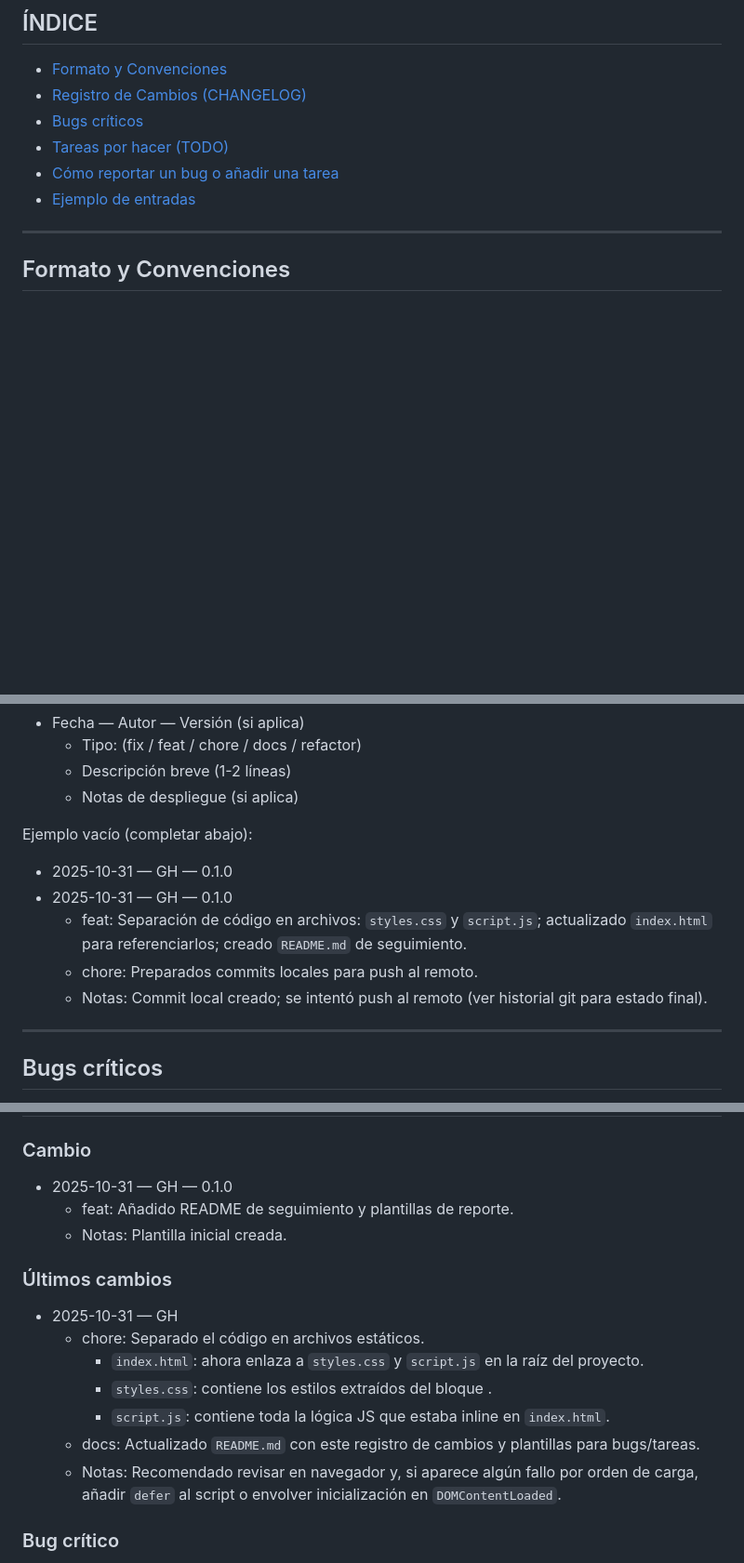
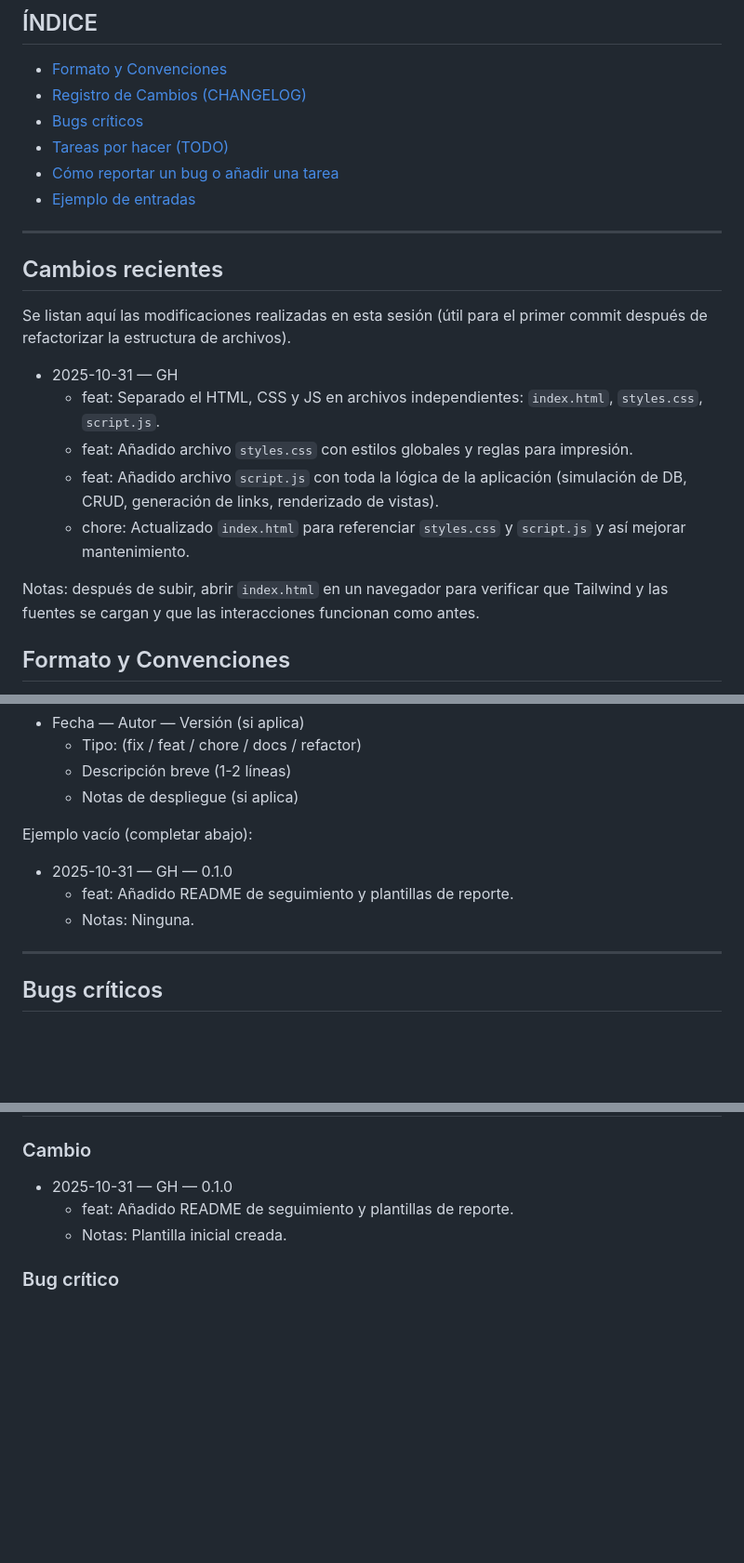
Before and after one commit to raicelyssagitario11-create/ProyectoRF, a Markdown page: README.md, 3 parts joined by grey strips. Shown at 93% size. Drawn GitHub-style; blank space fills up the shorter version.

Commit message:
chore: separar HTML/CSS/JS; agregar styles.css y script.js; actualizar README

```diff
--- a/README.md
+++ b/README.md
@@ -12,6 +12,19 @@ Este archivo sirve para llevar el control centralizado de las actualizaciones de
 - [Ejemplo de entradas](#ejemplo-de-entradas)
 
 ---
+
+## Cambios recientes
+
+Se listan aquí las modificaciones realizadas en esta sesión (útil para el primer commit después de refactorizar la estructura de archivos).
+
+- 2025-10-31 — GH
+  - feat: Separado el HTML, CSS y JS en archivos independientes: `index.html`, `styles.css`, `script.js`.
+  - feat: Añadido archivo `styles.css` con estilos globales y reglas para impresión.
+  - feat: Añadido archivo `script.js` con toda la lógica de la aplicación (simulación de DB, CRUD, generación de links, renderizado de vistas).
+  - chore: Actualizado `index.html` para referenciar `styles.css` y `script.js` y así mejorar mantenimiento.
+
+Notas: después de subir, abrir `index.html` en un navegador para verificar que Tailwind y las fuentes se cargan y que las interacciones funcionan como antes.
+
 
 ## Formato y Convenciones
 
@@ -38,10 +51,8 @@ Formato recomendado por entrada:
 Ejemplo vacío (completar abajo):
 
 - 2025-10-31 — GH — 0.1.0
-- 2025-10-31 — GH — 0.1.0
-  - feat: Separación de código en archivos: `styles.css` y `script.js`; actualizado `index.html` para referenciarlos; creado `README.md` de seguimiento.
-  - chore: Preparados commits locales para push al remoto.
-  - Notas: Commit local creado; se intentó push al remoto (ver historial git para estado final).
+  - feat: Añadido README de seguimiento y plantillas de reporte.
+  - Notas: Ninguna.
 
 ---
 
@@ -104,15 +115,6 @@ Ejemplo:
   - feat: Añadido README de seguimiento y plantillas de reporte.
   - Notas: Plantilla inicial creada.
 
-### Últimos cambios
-- 2025-10-31 — GH
-  - chore: Separado el código en archivos estáticos.
-    - `index.html`: ahora enlaza a `styles.css` y `script.js` en la raíz del proyecto.
-    - `styles.css`: contiene los estilos extraídos del bloque <style>.
-    - `script.js`: contiene toda la lógica JS que estaba inline en `index.html`.
-  - docs: Actualizado `README.md` con este registro de cambios y plantillas para bugs/tareas.
-  - Notas: Recomendado revisar en navegador y, si aparece algún fallo por orden de carga, añadir `defer` al script o envolver inicialización en `DOMContentLoaded`.
-
 ### Bug crítico
 - BUG-2025-001
   - 2025-10-31 — GH — prioridad: crítico
```
